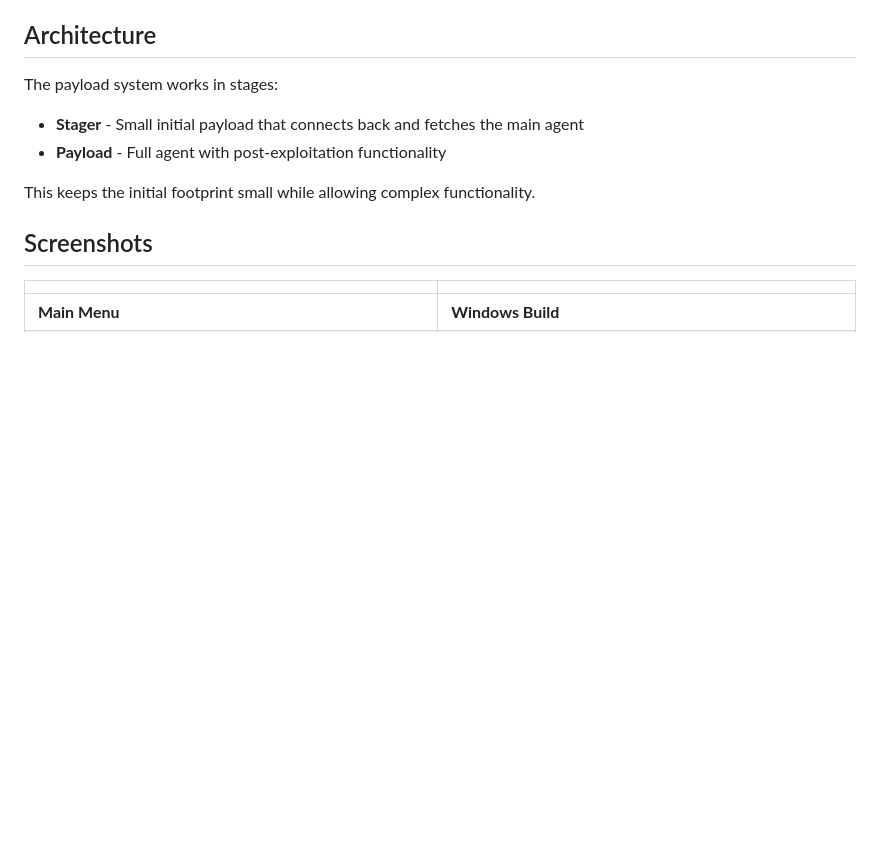
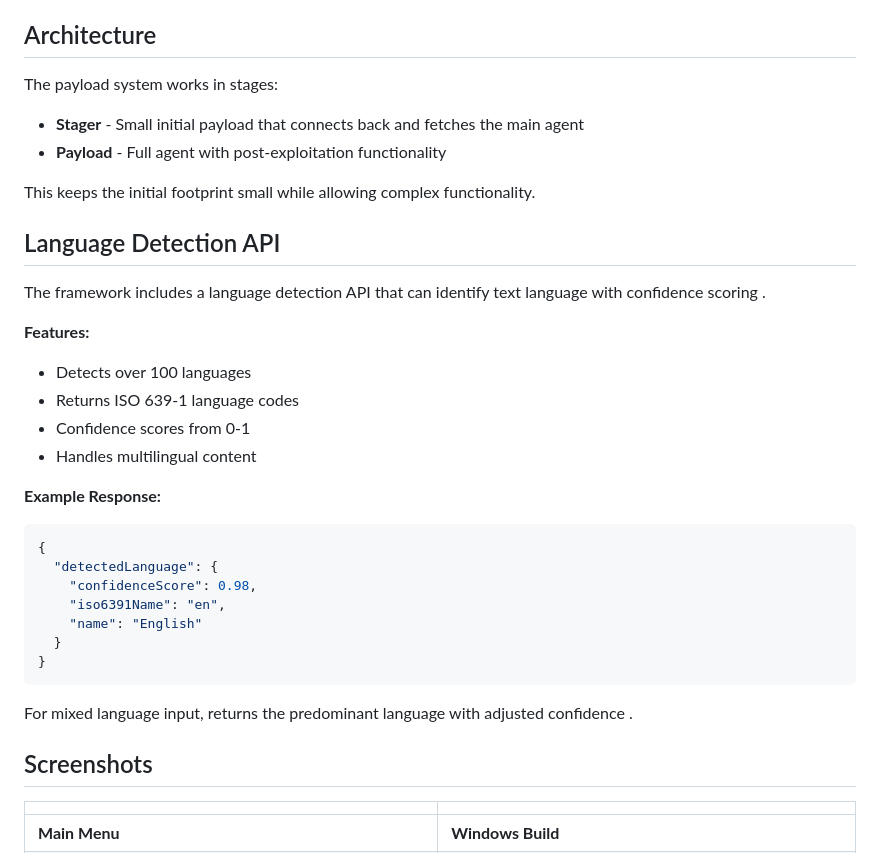
Before and after one commit to Mikezx8/RAT, a Markdown page: README.md, the part around one of its changes. Rendered like a GitHub page; blank space fills up the shorter version.

````diff
--- a/README.md
+++ b/README.md
@@ -31,6 +31,29 @@ The payload system works in stages:
 - **Payload** - Full agent with post-exploitation functionality
 
 This keeps the initial footprint small while allowing complex functionality.
+
+## Language Detection API
+
+The framework includes a language detection API that can identify text language with confidence scoring .
+
+**Features:**
+- Detects over 100 languages
+- Returns ISO 639-1 language codes
+- Confidence scores from 0-1
+- Handles multilingual content
+
+**Example Response:**
+```json
+{
+  "detectedLanguage": {
+    "confidenceScore": 0.98,
+    "iso6391Name": "en",
+    "name": "English"
+  }
+}
+```
+
+For mixed language input, returns the predominant language with adjusted confidence .
 
 ## Screenshots
 
````
Also changed, not shown: other parts of README.md (+1 -1 lines).
